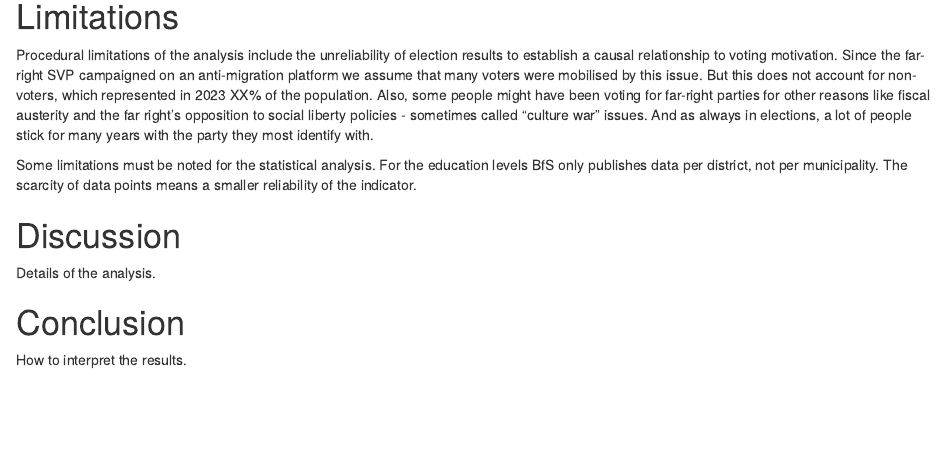
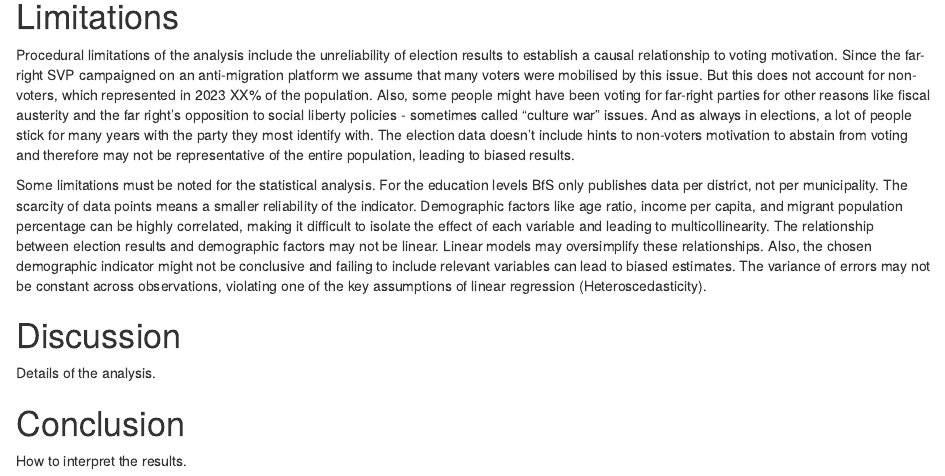
Before and after one commit to rogerjeasy/r-bootcamp, an R Markdown document (Documentation/Documentation.Rmd): the page in a window 1100 px wide, from 10600 px down. Rendered offline with R 4.5, knitr and Pandoc, with nearby package versions; some code elsewhere in the file could not run offline.

Commit message:
Update Documentation.Rmd

```diff
--- a/Documentation/Documentation.Rmd
+++ b/Documentation/Documentation.Rmd
@@ -334,10 +334,9 @@ Maps with municipalities (or cantons, districts etc.).
 
 # Limitations
 
-Procedural limitations of the analysis include the unreliability of election results to establish a causal relationship to voting motivation. Since the far-right SVP campaigned on an anti-migration platform we assume that many voters were mobilised by this issue. But this does not account for non-voters, which represented in 2023 XX% of the population. Also, some people might have been voting for far-right parties for other reasons like fiscal austerity and the far right's opposition to social liberty policies - sometimes called "culture war" issues. And as always in elections, a lot of people stick for many years with the party they most identify with.
+Procedural limitations of the analysis include the unreliability of election results to establish a causal relationship to voting motivation. Since the far-right SVP campaigned on an anti-migration platform we assume that many voters were mobilised by this issue. But this does not account for non-voters, which represented in 2023 XX% of the population. Also, some people might have been voting for far-right parties for other reasons like fiscal austerity and the far right's opposition to social liberty policies - sometimes called "culture war" issues. And as always in elections, a lot of people stick for many years with the party they most identify with. The election data doesn’t include hints to non-voters motivation to abstain from voting and therefore may not be representative of the entire population, leading to biased results.
 
-Some limitations must be noted for the statistical analysis. For the education levels BfS only publishes data per district, not per municipality. The scarcity of data points means a smaller reliability of the indicator.
-
+Some limitations must be noted for the statistical analysis. For the education levels BfS only publishes data per district, not per municipality. The scarcity of data points means a smaller reliability of the indicator. Demographic factors like age ratio, income per capita, and migrant population percentage can be highly correlated, making it difficult to isolate the effect of each variable and leading to multicollinearity. The relationship between election results and demographic factors may not be linear. Linear models may oversimplify these relationships. Also, the chosen demographic indicator might not be conclusive and failing to include relevant variables can lead to biased estimates. The variance of errors may not be constant across observations, violating one of the key assumptions of linear regression (Heteroscedasticity).
 
 \pagebreak
 
```
